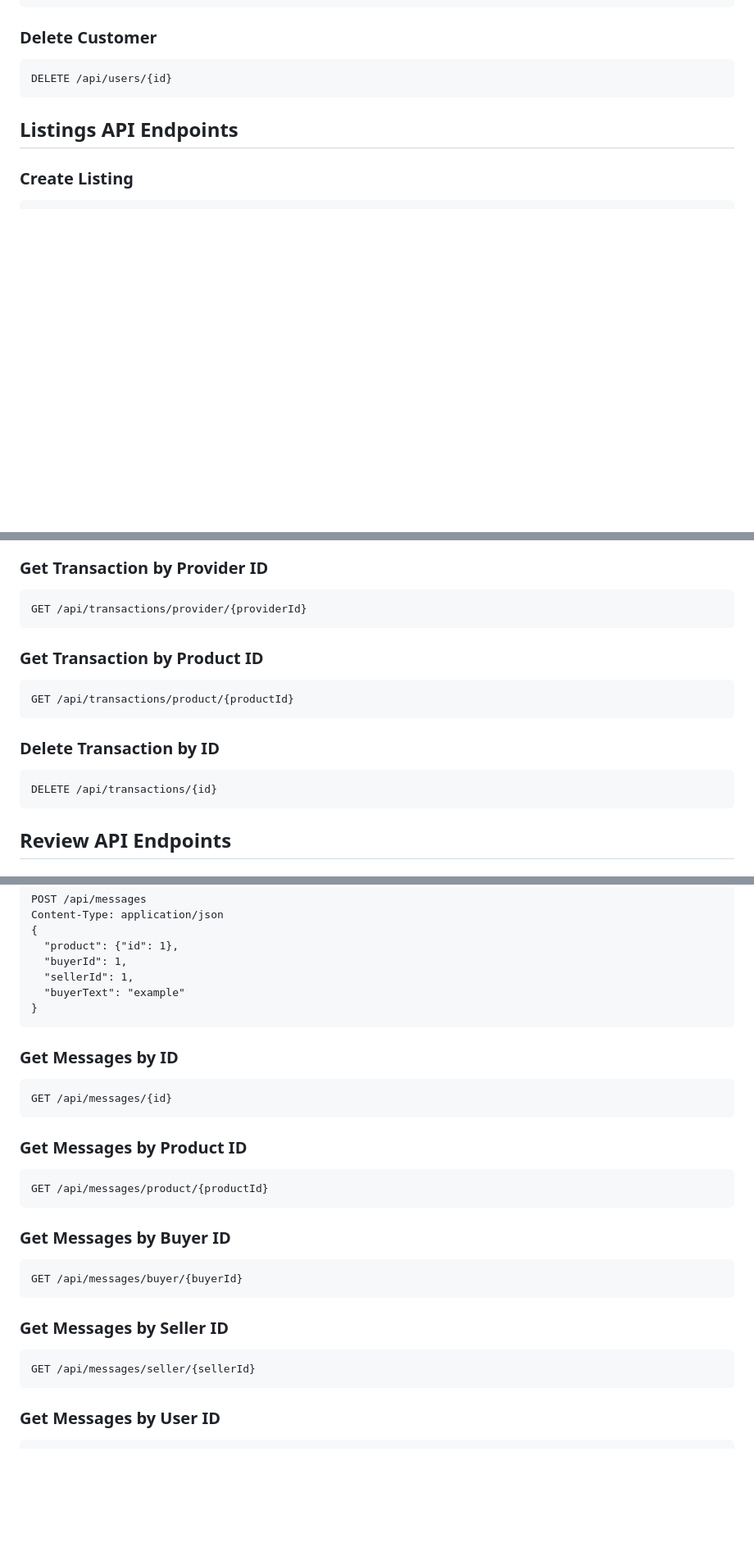
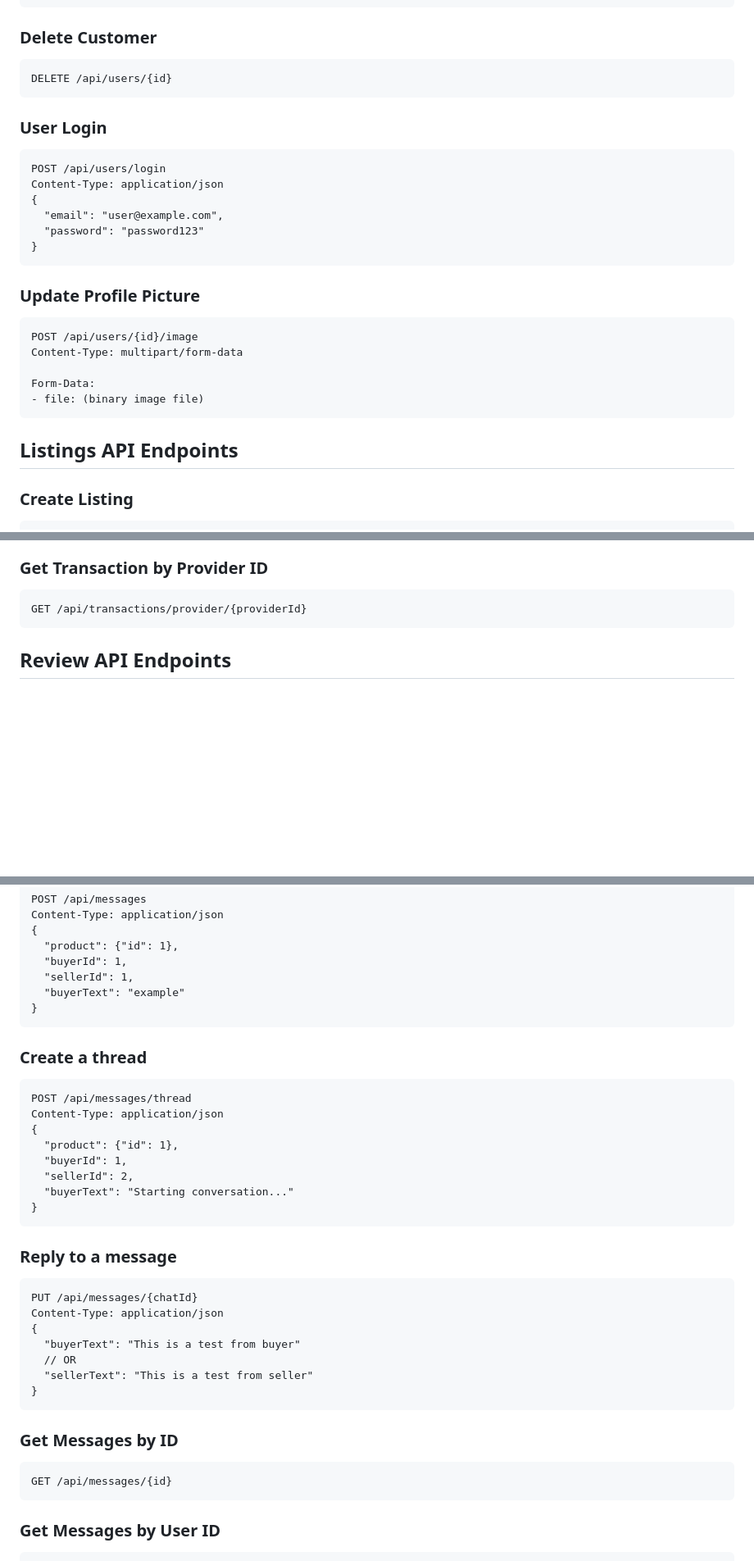
Before and after one commit to Olme-xD/Spartan-Marketplace, a Markdown page: backend-api/API_DOCUMENTATION.md, 3 parts joined by grey strips. Shown at 82% size. Drawn GitHub-style; blank space fills up the shorter version.

Commit message:
Update API documentation with new endpoints
Added user login and profile picture update endpoints. Removed unused transaction retrieval endpoints. Updated message handling endpoints.

````diff
--- a/backend-api/API_DOCUMENTATION.md
+++ b/backend-api/API_DOCUMENTATION.md
@@ -34,6 +34,23 @@ GET /api/users/{id}
 ### Delete Customer
 ```http
 DELETE /api/users/{id}
+```
+### User Login
+```http
+POST /api/users/login
+Content-Type: application/json
+{
+  "email": "user@example.com",
+  "password": "password123"
+}
+```
+### Update Profile Picture
+```http
+POST /api/users/{id}/image
+Content-Type: multipart/form-data
+
+Form-Data:
+- file: (binary image file)
 ```
 
 ## Listings API Endpoints
@@ -149,14 +166,6 @@ GET /api/transactions/user/{userId}
 ```http
 GET /api/transactions/provider/{providerId}
 ```
-### Get Transaction by Product ID
-```http
-GET /api/transactions/product/{productId}
-```
-### Delete Transaction by ID
-```http
-DELETE /api/transactions/{id}
-```
 
 ## Review API Endpoints
 ### Create a Review
@@ -220,21 +229,30 @@ Content-Type: application/json
   "buyerText": "example"
 }
 ```
+### Create a thread
+```http
+POST /api/messages/thread
+Content-Type: application/json
+{
+  "product": {"id": 1},
+  "buyerId": 1,
+  "sellerId": 2,
+  "buyerText": "Starting conversation..."
+}
+```
+### Reply to a message
+```http
+PUT /api/messages/{chatId}
+Content-Type: application/json
+{
+  "buyerText": "This is a test from buyer"
+  // OR
+  "sellerText": "This is a test from seller"
+}
+```
 ### Get Messages by ID
 ```http
 GET /api/messages/{id}
-```
-### Get Messages by Product ID
-```http
-GET /api/messages/product/{productId}
-```
-### Get Messages by Buyer ID
-```http
-GET /api/messages/buyer/{buyerId}
-```
-### Get Messages by Seller ID
-```http
-GET /api/messages/seller/{sellerId}
 ```
 ### Get Messages by User ID
 ```http
````
Also changed, not shown: other parts of backend-api/API_DOCUMENTATION.md (+8 -8 lines).
